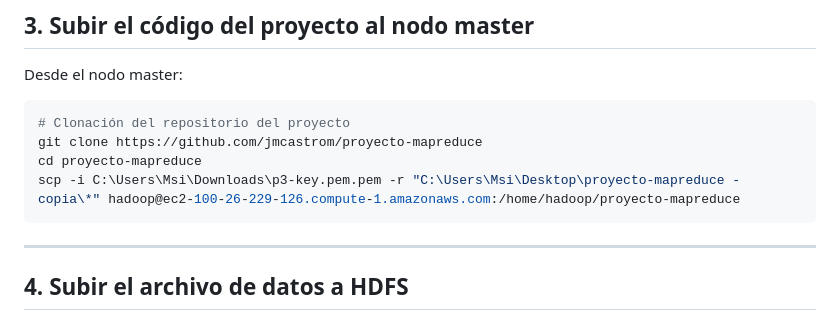
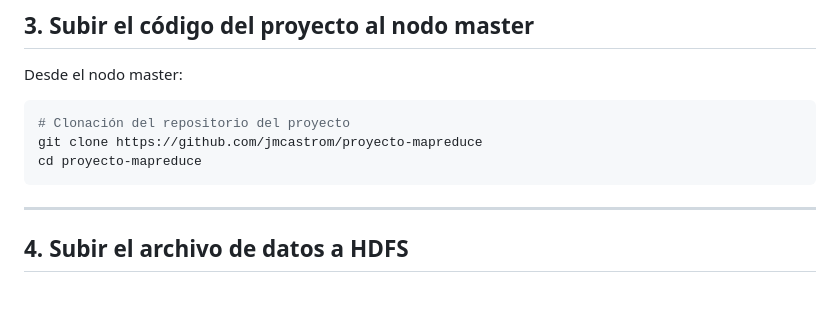
Before and after one commit to jmcastrom/proyecto-mapreduce, a Markdown page: README.md, the part around the change. Drawn GitHub-style; blank space fills up the shorter version.

````diff
--- a/README.md
+++ b/README.md
@@ -58,7 +58,6 @@ Desde el nodo master:
 # Clonación del repositorio del proyecto
 git clone https://github.com/jmcastrom/proyecto-mapreduce
 cd proyecto-mapreduce
-scp -i C:\Users\Msi\Downloads\p3-key.pem.pem -r "C:\Users\Msi\Desktop\proyecto-mapreduce - copia\*" hadoop@ec2-100-26-229-126.compute-1.amazonaws.com:/home/hadoop/proyecto-mapreduce
 ```
 
 ---
````
